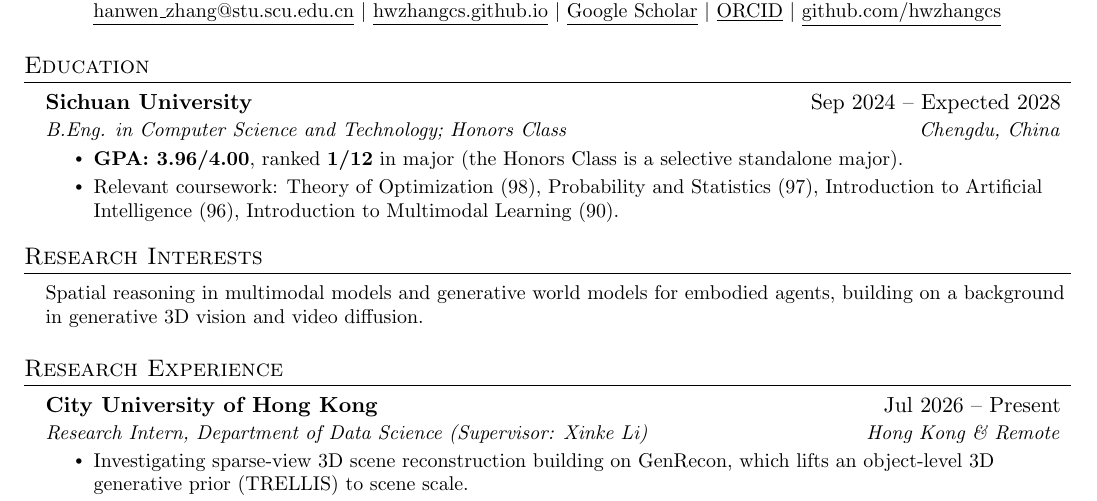
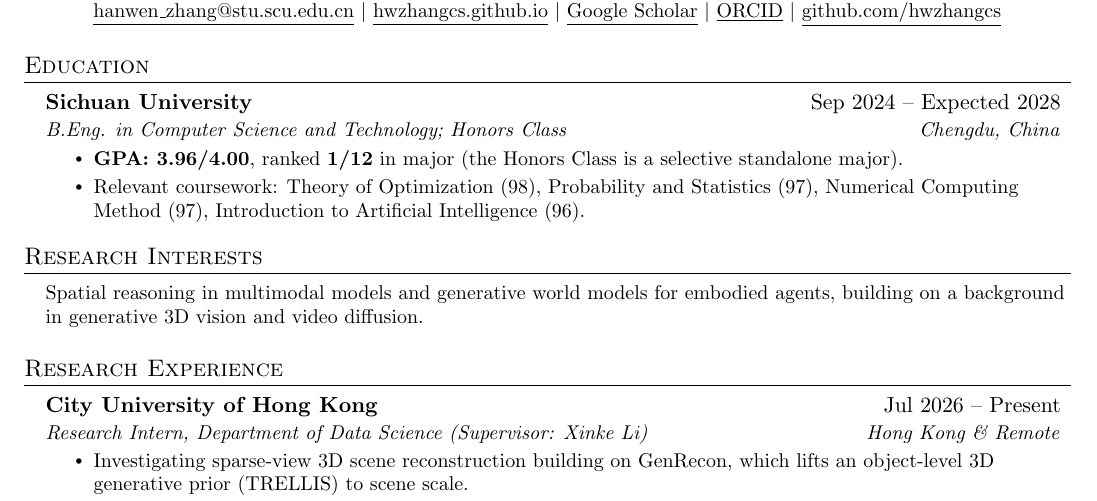
Before and after one commit to hwzhangcs/hwzhangcs.github.io, a LaTeX CV (latex/cv.tex): part of the page, cut so that both start at the same text. Compiled offline with pdfLaTeX.

Commit message:
Replace Multimodal Learning with Numerical Computing Method in CV coursework
Co-Authored-By: Claude Opus 5.5 <noreply@anthropic.com>

```diff
--- a/latex/cv.tex
+++ b/latex/cv.tex
@@ -146,7 +146,7 @@
       {B.Eng. in Computer Science and Technology; Honors Class}{Chengdu, China}
       \resumeItemListStart
         \resumeItem{\textbf{GPA: 3.96/4.00}, ranked \textbf{1/12} in major (the Honors Class is a selective standalone major).}
-        \resumeItem{Relevant coursework: Theory of Optimization (98), Probability and Statistics (97), Introduction to Artificial Intelligence (96), Introduction to Multimodal Learning (90).}
+        \resumeItem{Relevant coursework: Theory of Optimization (98), Probability and Statistics (97), Numerical Computing Method (97), Introduction to Artificial Intelligence (96).}
       \resumeItemListEnd
   \resumeSubHeadingListEnd
 
```
Also changed, not shown: assets/hanwen-zhang-cv.pdf.
